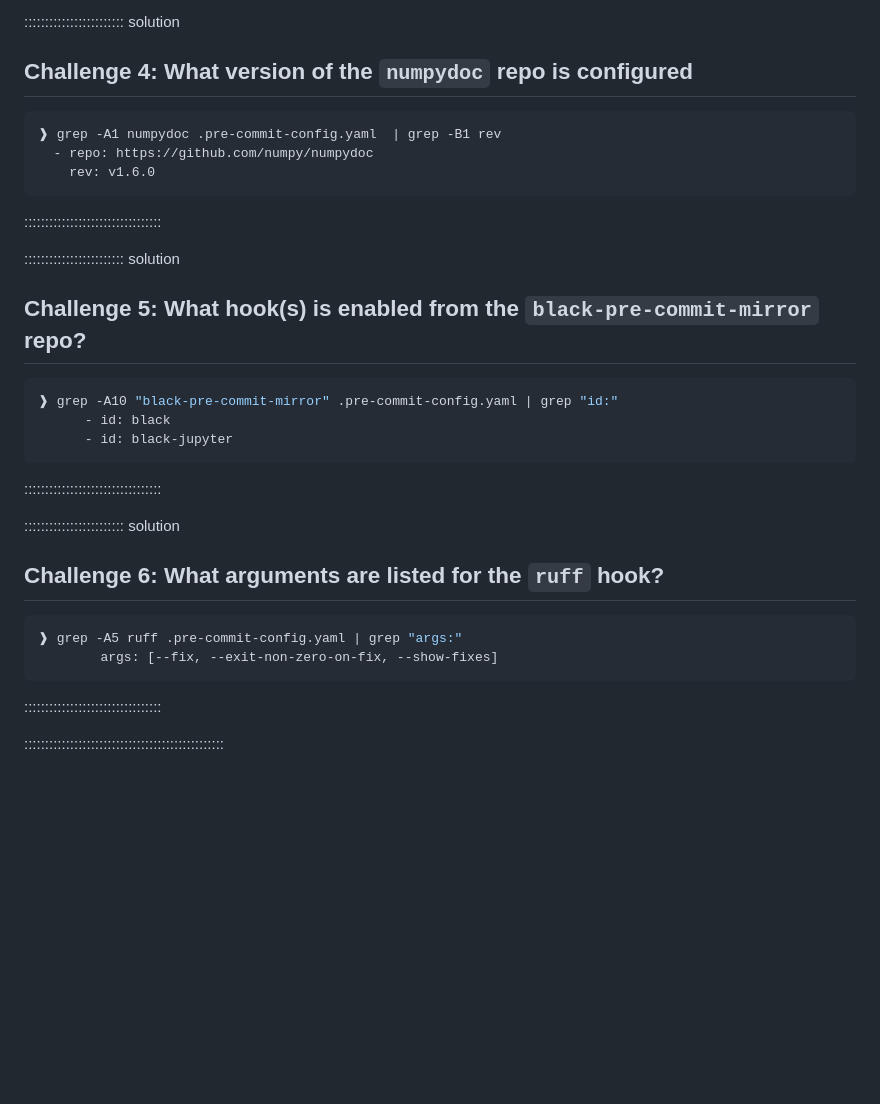
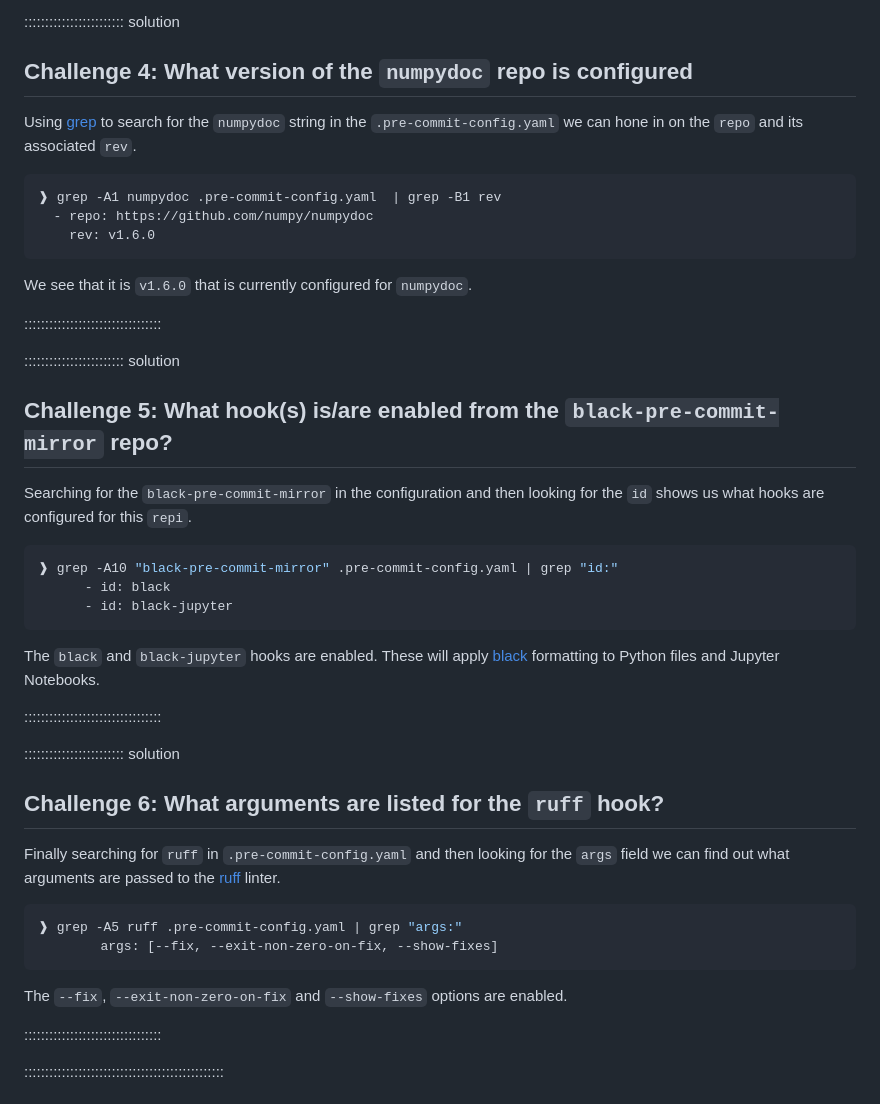
Before and after one commit to ns-rse/git-collaboration, a Markdown page: episodes/hooks.md, the part around one of its changes. Rendered like a GitHub page; blank space fills up the shorter version.

Commit message:
Grammar & explain searching .pre-commit-config.yaml for exercises

````diff
--- a/episodes/hooks.md
+++ b/episodes/hooks.md
@@ -602,17 +602,25 @@ of the others that are defined.
 
 ## Challenge 4: What version of the `numpydoc` repo is configured
 
+Using [grep][grep] to search for the `numpydoc` string in the `.pre-commit-config.yaml` we can hone in on the `repo` and
+its associated `rev`.
+
 ``` bash
 ❱ grep -A1 numpydoc .pre-commit-config.yaml  | grep -B1 rev
   - repo: https://github.com/numpy/numpydoc
     rev: v1.6.0
 ```
 
+We see that it is `v1.6.0` that is currently configured for `numpydoc`.
+
 :::::::::::::::::::::::::::::::::
 
 :::::::::::::::::::::::: solution
 
-## Challenge 5: What hook(s) is enabled from the `black-pre-commit-mirror` repo?
+## Challenge 5: What hook(s) is/are enabled from the `black-pre-commit-mirror` repo?
+
+Searching for the `black-pre-commit-mirror` in the configuration and then looking for the `id` shows us what hooks are
+configured for this `repi`.
 
 ``` bash
 ❱ grep -A10 "black-pre-commit-mirror" .pre-commit-config.yaml | grep "id:"
@@ -620,16 +628,24 @@ of the others that are defined.
       - id: black-jupyter
 ```
 
+The `black` and `black-jupyter` hooks are enabled. These will apply [black][black] formatting to Python files and
+Jupyter Notebooks.
+
 :::::::::::::::::::::::::::::::::
 
 :::::::::::::::::::::::: solution
 
 ## Challenge 6: What arguments are listed for the `ruff` hook?
 
+Finally searching for `ruff` in `.pre-commit-config.yaml` and then looking for the `args` field we can find out what
+arguments are passed to the [ruff][ruff] linter.
+
 ``` bash
 ❱ grep -A5 ruff .pre-commit-config.yaml | grep "args:"
         args: [--fix, --exit-non-zero-on-fix, --show-fixes]
 ```
+
+The `--fix`, `--exit-non-zero-on-fix` and `--show-fixes` options are enabled.
 
 :::::::::::::::::::::::::::::::::
 
````
Also changed, not shown: other parts of episodes/hooks.md (+3 -0 lines).
